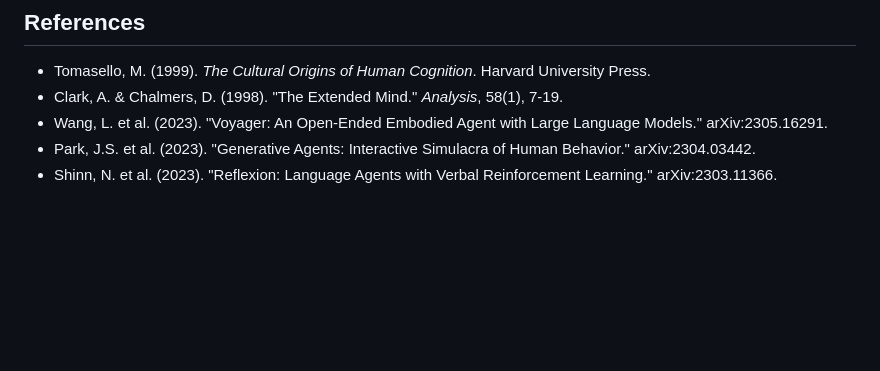
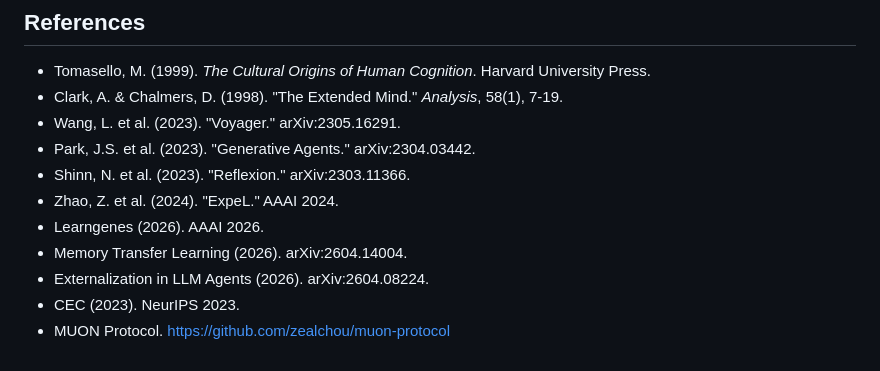
Before and after one commit to Amperstrand/bcr-agent, a Markdown page: docs/guide/research.md, the part around one of its changes. Rendered like a GitHub page; blank space fills up the shorter version.

```diff
--- a/docs/guide/research.md
+++ b/docs/guide/research.md
@@ -89,6 +131,12 @@
 
 - Tomasello, M. (1999). *The Cultural Origins of Human Cognition*. Harvard University Press.
 - Clark, A. & Chalmers, D. (1998). "The Extended Mind." *Analysis*, 58(1), 7-19.
-- Wang, L. et al. (2023). "Voyager: An Open-Ended Embodied Agent with Large Language Models." arXiv:2305.16291.
-- Park, J.S. et al. (2023). "Generative Agents: Interactive Simulacra of Human Behavior." arXiv:2304.03442.
-- Shinn, N. et al. (2023). "Reflexion: Language Agents with Verbal Reinforcement Learning." arXiv:2303.11366.
+- Wang, L. et al. (2023). "Voyager." arXiv:2305.16291.
+- Park, J.S. et al. (2023). "Generative Agents." arXiv:2304.03442.
+- Shinn, N. et al. (2023). "Reflexion." arXiv:2303.11366.
+- Zhao, Z. et al. (2024). "ExpeL." AAAI 2024.
+- Learngenes (2026). AAAI 2026.
+- Memory Transfer Learning (2026). arXiv:2604.14004.
+- Externalization in LLM Agents (2026). arXiv:2604.08224.
+- CEC (2023). NeurIPS 2023.
+- MUON Protocol. https://github.com/zealchou/muon-protocol
```
Also changed, not shown: other parts of docs/guide/research.md (+100 -58 lines).
